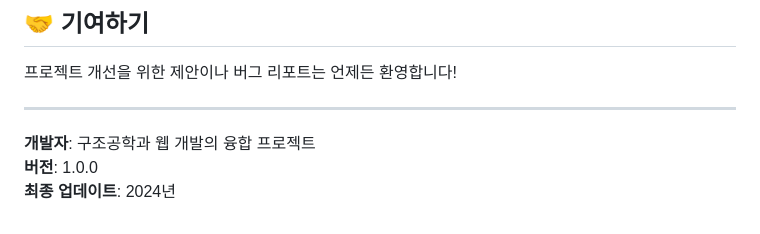
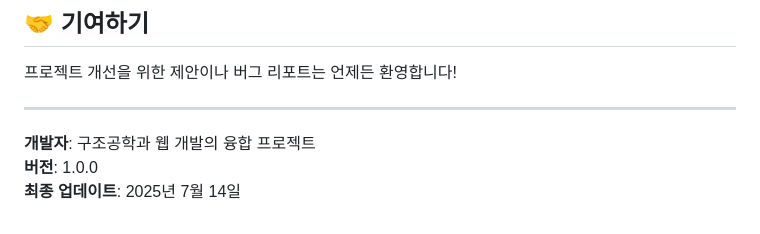
Before and after one commit to K0D1forNamu/hwajak-gwaseteuk, a Markdown page: README.md, the part around the change. Drawn GitHub-style.

```diff
--- a/README.md
+++ b/README.md
@@ -151,4 +151,4 @@ hwajak/
 
 **개발자**: 구조공학과 웹 개발의 융합 프로젝트
 **버전**: 1.0.0
-**최종 업데이트**: 2024년
+**최종 업데이트**: 2025년 7월 14일
```
